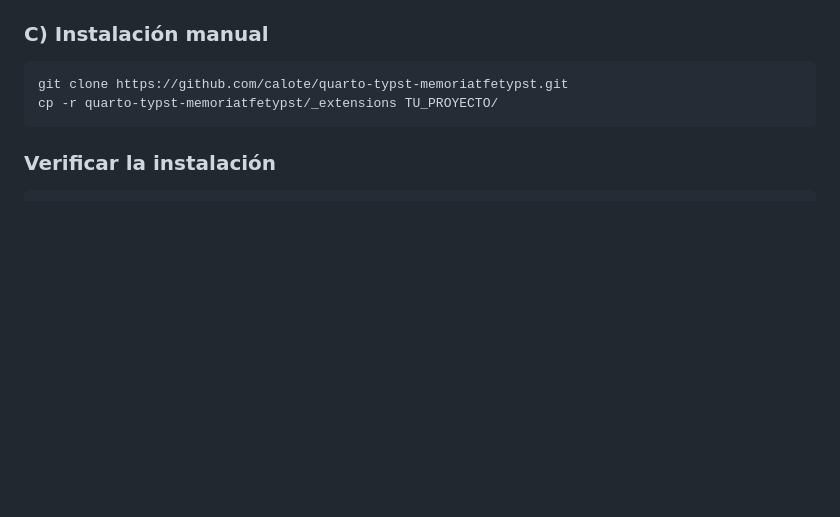
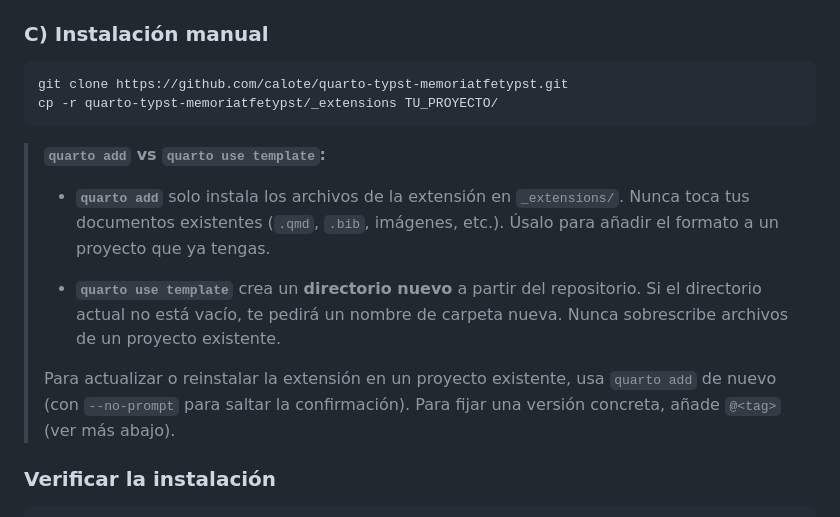
Before and after one commit to calote/quarto-typst-memoriatfetypst, a Markdown page: LEEME.md, the part around the change. GitHub-like rendering; blank space fills up the shorter version.

````diff
--- a/LEEME.md
+++ b/LEEME.md
@@ -128,6 +128,20 @@ para empezar.
 git clone https://github.com/calote/quarto-typst-memoriatfetypst.git
 cp -r quarto-typst-memoriatfetypst/_extensions TU_PROYECTO/
 ```
+
+> **`quarto add` vs `quarto use template`:**
+>
+> - **`quarto add`** solo instala los archivos de la extensión en `_extensions/`.
+>   Nunca toca tus documentos existentes (`.qmd`, `.bib`, imágenes, etc.).
+>   Úsalo para añadir el formato a un proyecto que ya tengas.
+>
+> - **`quarto use template`** crea un **directorio nuevo** a partir del repositorio.
+>   Si el directorio actual no está vacío, te pedirá un nombre de carpeta nueva.
+>   Nunca sobrescribe archivos de un proyecto existente.
+>
+> Para actualizar o reinstalar la extensión en un proyecto existente, usa
+> `quarto add` de nuevo (con `--no-prompt` para saltar la confirmación).
+> Para fijar una versión concreta, añade `@<tag>` (ver más abajo).
 
 ### Verificar la instalación
 
````
Also changed, not shown: README.md (+14 -0 lines).
